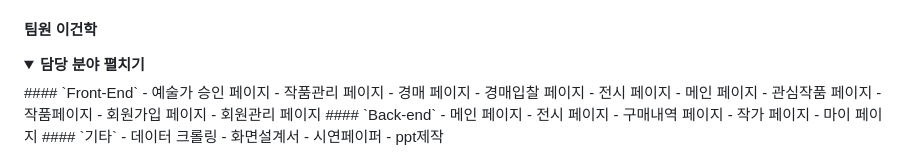
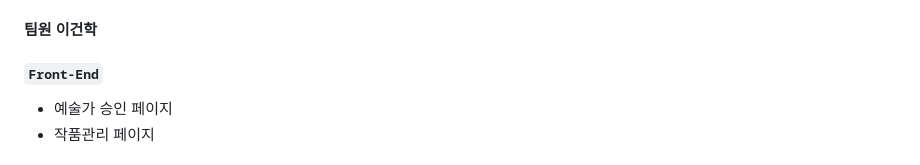
Before and after one commit to illhanunjung/Hwado-final, a Markdown page: README.md, the part around the change printed below. Rendered like a GitHub page; folded sections open.

```diff
--- a/README.md
+++ b/README.md
@@ -407,8 +407,7 @@ window.Kakao.init('사용자 키'); 코드를 사용하여 카카오 SDK를 초
 - PPT제작
 - 일정관리
 #### 팀원 이건학
-<details>
-<summary><b>담당 분야 펼치기</b></summary>
+
 #### `Front-End`
 - 예술가 승인 페이지
 - 작품관리 페이지
```
Also changed, not shown: other parts of README.md (+1 -1 lines).
